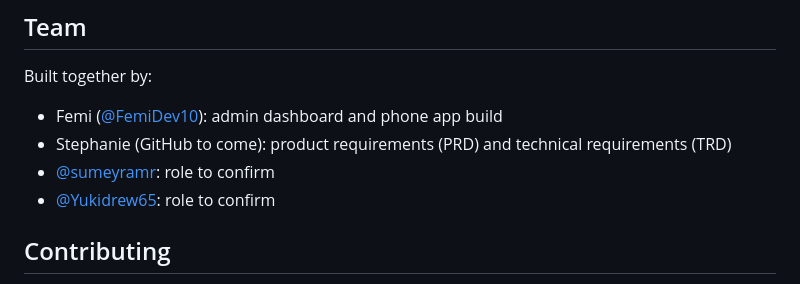
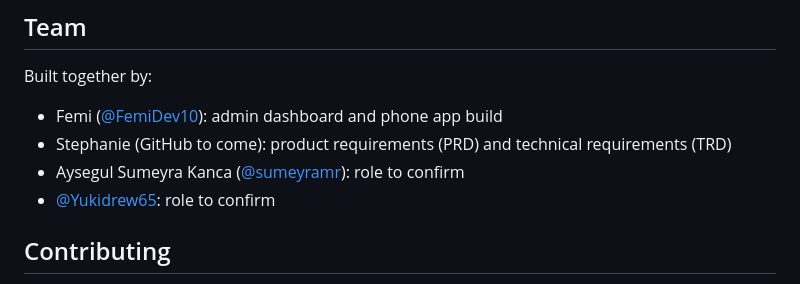
Before and after one commit to FemiDev10/Family-wallet, a Markdown page: README.md, the part around the change. Rendered like a GitHub page.

Commit message:
Credit Aysegul Sumeyra Kanca in the team list
Co-authored-by: Aysegul Sumeyra Kanca <60796823+sumeyramr@users.noreply.github.com>
Co-Authored-By: Claude Opus 5.5 <noreply@anthropic.com>
Claude-Session: https://claude.ai/code/session_013HtPiFZiXdDmYs2meQRo7r

```diff
--- a/README.md
+++ b/README.md
@@ -69,7 +69,7 @@ Built together by:
 <!-- Add each teammate: name, role on the team, GitHub profile -->
 - Femi ([@FemiDev10](https://github.com/FemiDev10)): admin dashboard and phone app build
 - Stephanie (GitHub to come): product requirements (PRD) and technical requirements (TRD)
-- [@sumeyramr](https://github.com/sumeyramr): role to confirm
+- Aysegul Sumeyra Kanca ([@sumeyramr](https://github.com/sumeyramr)): role to confirm
 - [@Yukidrew65](https://github.com/Yukidrew65): role to confirm
 
 ## Contributing
```
